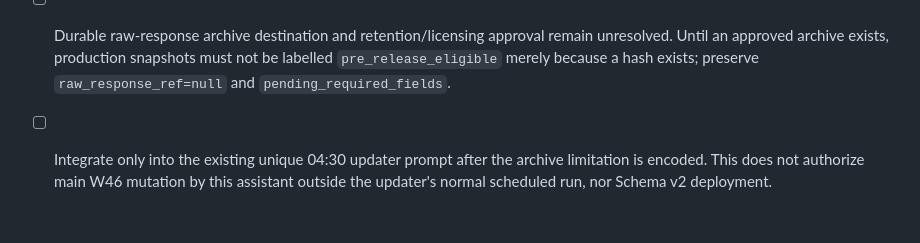
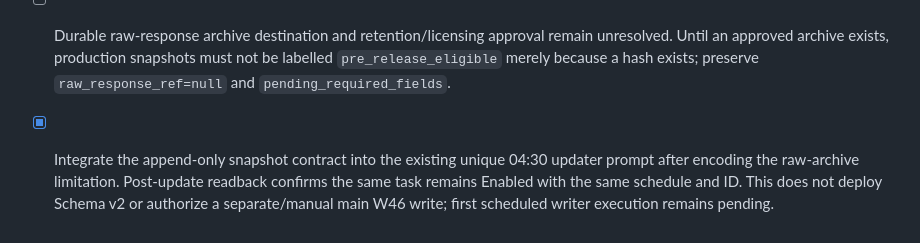
Before and after one commit to lion-invlab/lion-invlab.github.io, a Markdown page: simulation-lab/analysis/earnings-schema-v2-cutover-checklist.md, the part around the change. GitHub-like rendering.

Commit message:
docs(sim): mark single-writer prompt integration complete

```diff
--- a/simulation-lab/analysis/earnings-schema-v2-cutover-checklist.md
+++ b/simulation-lab/analysis/earnings-schema-v2-cutover-checklist.md
@@ -123,4 +123,4 @@
 - [x] Value changes do not overwrite earlier snapshots; unchanged daily polls remain distinct by observed_at; exact replay is idempotent.
 - [x] Same-day date-only data_as_of remains Pending; EPS and Revenue arrays remain independent.
 - [ ] Durable raw-response archive destination and retention/licensing approval remain unresolved. Until an approved archive exists, production snapshots must not be labelled `pre_release_eligible` merely because a hash exists; preserve `raw_response_ref=null` and `pending_required_fields`.
-- [ ] Integrate only into the existing unique 04:30 updater prompt after the archive limitation is encoded. This does not authorize main W46 mutation by this assistant outside the updater's normal scheduled run, nor Schema v2 deployment.
+- [x] Integrate the append-only snapshot contract into the existing unique 04:30 updater prompt after encoding the raw-archive limitation. Post-update readback confirms the same task remains Enabled with the same schedule and ID. This does not deploy Schema v2 or authorize a separate/manual main W46 write; first scheduled writer execution remains pending.
```
